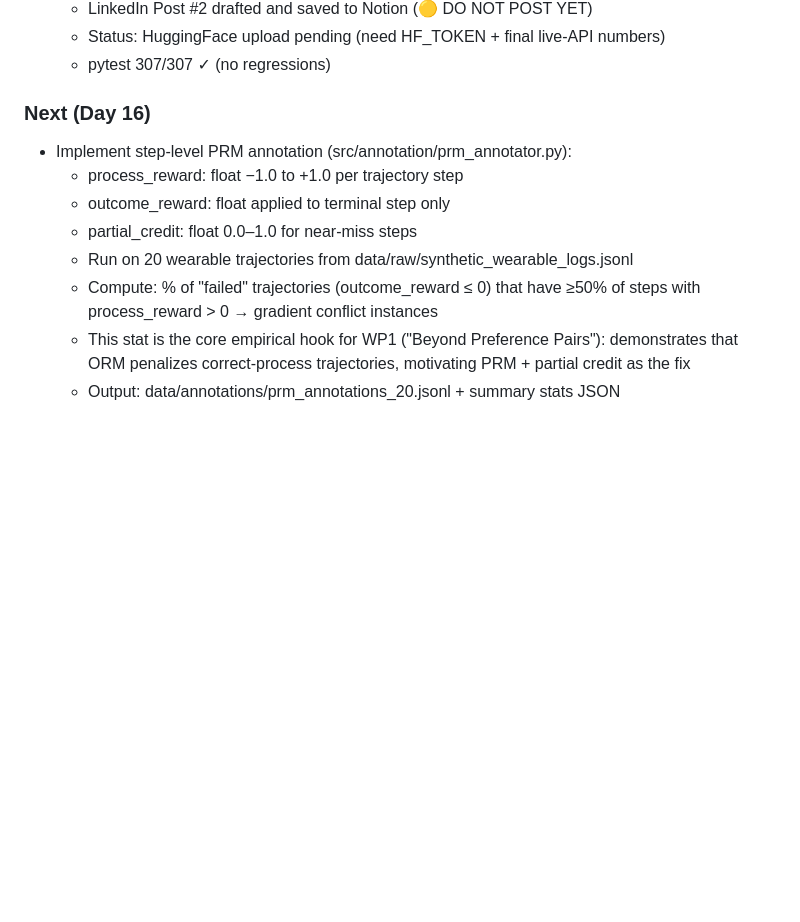
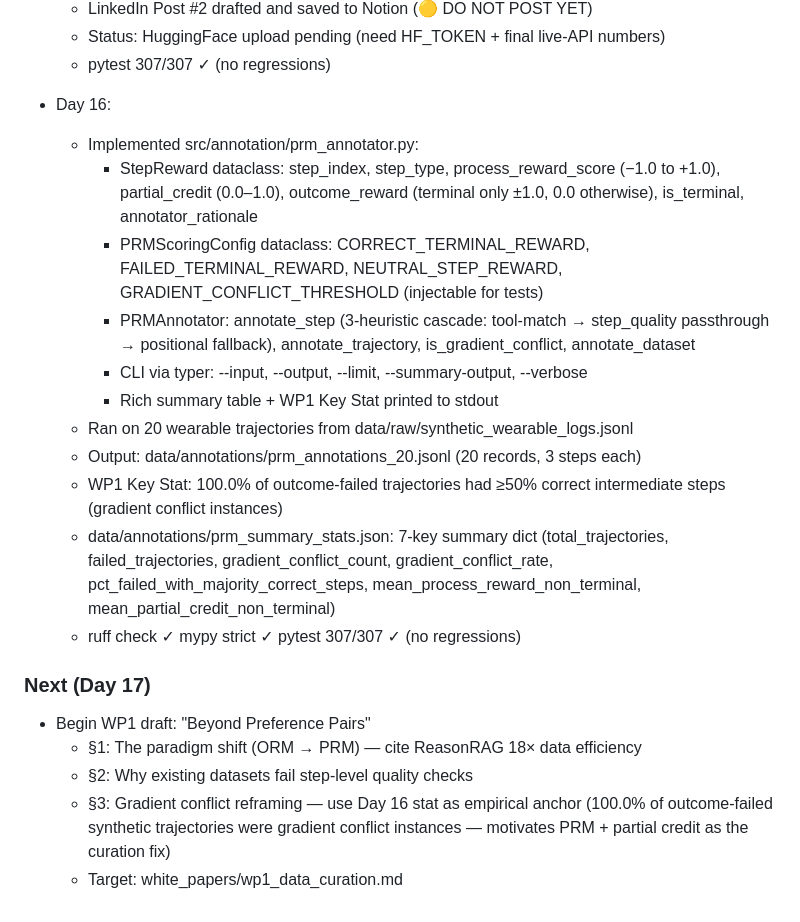
Before and after one commit to finaspirant/llm-wearable-agentic-eval-pipeline, a Markdown page: CLAUDE.md, the part around the change. Drawn GitHub-style; blank space fills up the shorter version.

Commit message:
Day 16: update CLAUDE.md with PRM annotator results and Day 17 plan

```diff
--- a/CLAUDE.md
+++ b/CLAUDE.md
@@ -455,15 +455,33 @@ Building: annotation pipeline, IRR calculator, IAA calibration
   - Status: HuggingFace upload pending (need HF_TOKEN + final live-API numbers)
   - pytest 307/307 ✓ (no regressions)
 
-### Next (Day 16)
-- Implement step-level PRM annotation (src/annotation/prm_annotator.py):
-  - process_reward: float −1.0 to +1.0 per trajectory step
-  - outcome_reward: float applied to terminal step only
-  - partial_credit: float 0.0–1.0 for near-miss steps
-  - Run on 20 wearable trajectories from data/raw/synthetic_wearable_logs.jsonl
-  - Compute: % of "failed" trajectories (outcome_reward ≤ 0) that have
-    ≥50% of steps with process_reward > 0 → gradient conflict instances
-  - This stat is the core empirical hook for WP1 ("Beyond Preference Pairs"):
-    demonstrates that ORM penalizes correct-process trajectories, motivating
-    PRM + partial credit as the fix
-  - Output: data/annotations/prm_annotations_20.jsonl + summary stats JSON
+- Day 16:
+  - Implemented src/annotation/prm_annotator.py:
+    - StepReward dataclass: step_index, step_type, process_reward_score
+      (−1.0 to +1.0), partial_credit (0.0–1.0), outcome_reward (terminal
+      only ±1.0, 0.0 otherwise), is_terminal, annotator_rationale
+    - PRMScoringConfig dataclass: CORRECT_TERMINAL_REWARD, FAILED_TERMINAL_REWARD,
+      NEUTRAL_STEP_REWARD, GRADIENT_CONFLICT_THRESHOLD (injectable for tests)
+    - PRMAnnotator: annotate_step (3-heuristic cascade: tool-match →
+      step_quality passthrough → positional fallback), annotate_trajectory,
+      is_gradient_conflict, annotate_dataset
+    - CLI via typer: --input, --output, --limit, --summary-output, --verbose
+    - Rich summary table + WP1 Key Stat printed to stdout
+  - Ran on 20 wearable trajectories from data/raw/synthetic_wearable_logs.jsonl
+  - Output: data/annotations/prm_annotations_20.jsonl (20 records, 3 steps each)
+  - WP1 Key Stat: 100.0% of outcome-failed trajectories had ≥50% correct
+    intermediate steps (gradient conflict instances)
+  - data/annotations/prm_summary_stats.json: 7-key summary dict
+    (total_trajectories, failed_trajectories, gradient_conflict_count,
+    gradient_conflict_rate, pct_failed_with_majority_correct_steps,
+    mean_process_reward_non_terminal, mean_partial_credit_non_terminal)
+  - ruff check ✓  mypy strict ✓  pytest 307/307 ✓ (no regressions)
+
+### Next (Day 17)
+- Begin WP1 draft: "Beyond Preference Pairs"
+  - §1: The paradigm shift (ORM → PRM) — cite ReasonRAG 18× data efficiency
+  - §2: Why existing datasets fail step-level quality checks
+  - §3: Gradient conflict reframing — use Day 16 stat as empirical anchor
+    (100.0% of outcome-failed synthetic trajectories were gradient conflict
+    instances — motivates PRM + partial credit as the curation fix)
+  - Target: white_papers/wp1_data_curation.md
```
